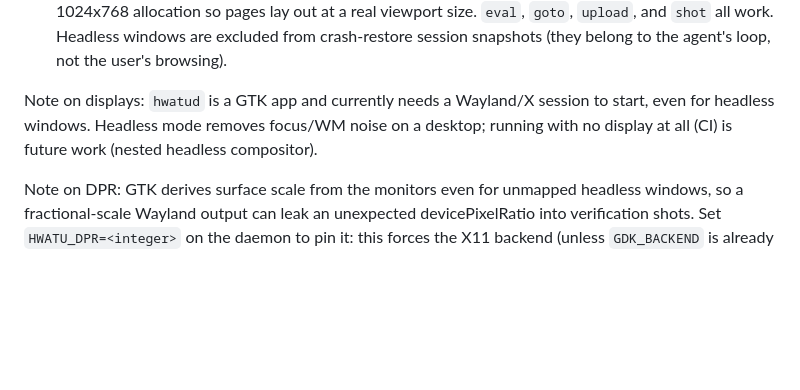
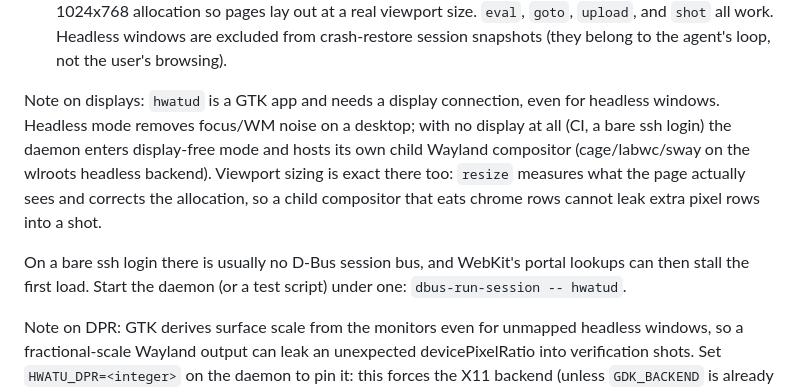
Before and after one commit to hongnoul/hwatu, a Markdown page: docs/agents.md, the part around the change. Rendered like a GitHub page; blank space fills up the shorter version.

Commit message:
docs(agents): display-free viewport exactness and the D-Bus session note (#7)

```diff
--- a/docs/agents.md
+++ b/docs/agents.md
@@ -531,10 +531,19 @@ hwatu focus $id    # window appears in their WM, session intact
   session snapshots (they belong to the agent's loop, not the user's
   browsing).
 
-Note on displays: `hwatud` is a GTK app and currently needs a
-Wayland/X session to start, even for headless windows. Headless mode
-removes focus/WM noise on a desktop; running with no display at all
-(CI) is future work (nested headless compositor).
+Note on displays: `hwatud` is a GTK app and needs a display
+connection, even for headless windows. Headless mode removes
+focus/WM noise on a desktop; with no display at all (CI, a bare ssh
+login) the daemon enters display-free mode and hosts its own child
+Wayland compositor (cage/labwc/sway on the wlroots headless
+backend). Viewport sizing is exact there too: `resize` measures what
+the page actually sees and corrects the allocation, so a child
+compositor that eats chrome rows cannot leak extra pixel rows into a
+shot.
+
+On a bare ssh login there is usually no D-Bus session bus, and
+WebKit's portal lookups can then stall the first load. Start the
+daemon (or a test script) under one: `dbus-run-session -- hwatud`.
 
 Note on DPR: GTK derives surface scale from the monitors even for
 unmapped headless windows, so a fractional-scale Wayland output can
```
